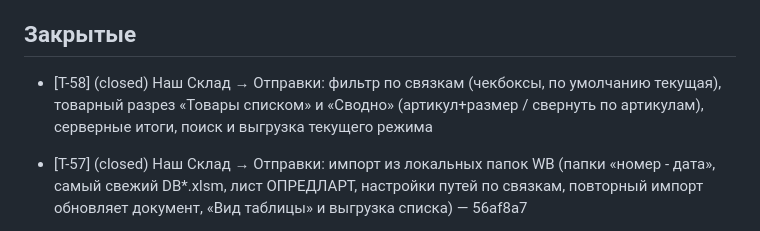
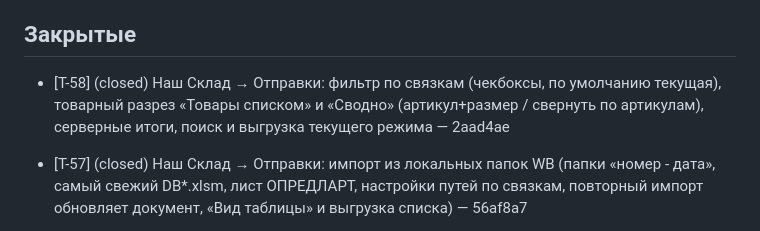
Before and after one commit to KonstantinPR/agent-market, a Markdown page: TICKETS.md, the part around the change. Drawn GitHub-style.

Commit message:
chore(tickets): закрыть T-58 (товарный разрез отправок)

```diff
--- a/TICKETS.md
+++ b/TICKETS.md
@@ -143,7 +143,7 @@ _(пусто)_
 
 ## Закрытые
 
-- [T-58] (closed) Наш Склад → Отправки: фильтр по связкам (чекбоксы, по умолчанию текущая), товарный разрез «Товары списком» и «Сводно» (артикул+размер / свернуть по артикулам), серверные итоги, поиск и выгрузка текущего режима
+- [T-58] (closed) Наш Склад → Отправки: фильтр по связкам (чекбоксы, по умолчанию текущая), товарный разрез «Товары списком» и «Сводно» (артикул+размер / свернуть по артикулам), серверные итоги, поиск и выгрузка текущего режима — 2aad4ae
 
 - [T-57] (closed) Наш Склад → Отправки: импорт из локальных папок WB (папки «номер - дата», самый свежий DB*.xlsm, лист ОПРЕДЛАРТ, настройки путей по связкам, повторный импорт обновляет документ, «Вид таблицы» и выгрузка списка) — 56af8a7
 
```
